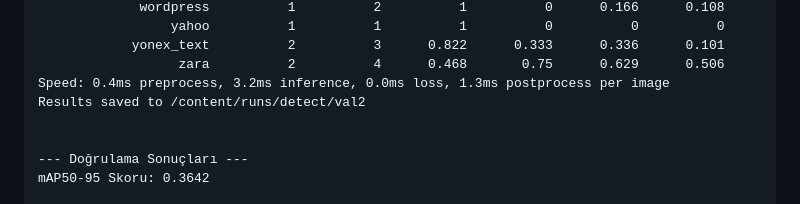
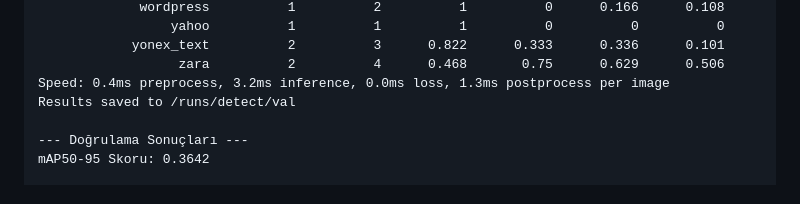
Before and after one commit to ekaradag-py/YoloLogoDec, a Markdown page: README.md, the part around the change. Rendered like a GitHub page.

```diff
--- a/README.md
+++ b/README.md
@@ -289,8 +289,7 @@ val: New cache created: /dataset/Logo-Detector-2/test/labels.cache
             yonex_text          2          3      0.822      0.333      0.336      0.101
                   zara          2          4      0.468       0.75      0.629      0.506
 Speed: 0.4ms preprocess, 3.2ms inference, 0.0ms loss, 1.3ms postprocess per image
-Results saved to /content/runs/detect/val2
-
+Results saved to /runs/detect/val
 
 --- Doğrulama Sonuçları ---
 mAP50-95 Skoru: 0.3642
```
